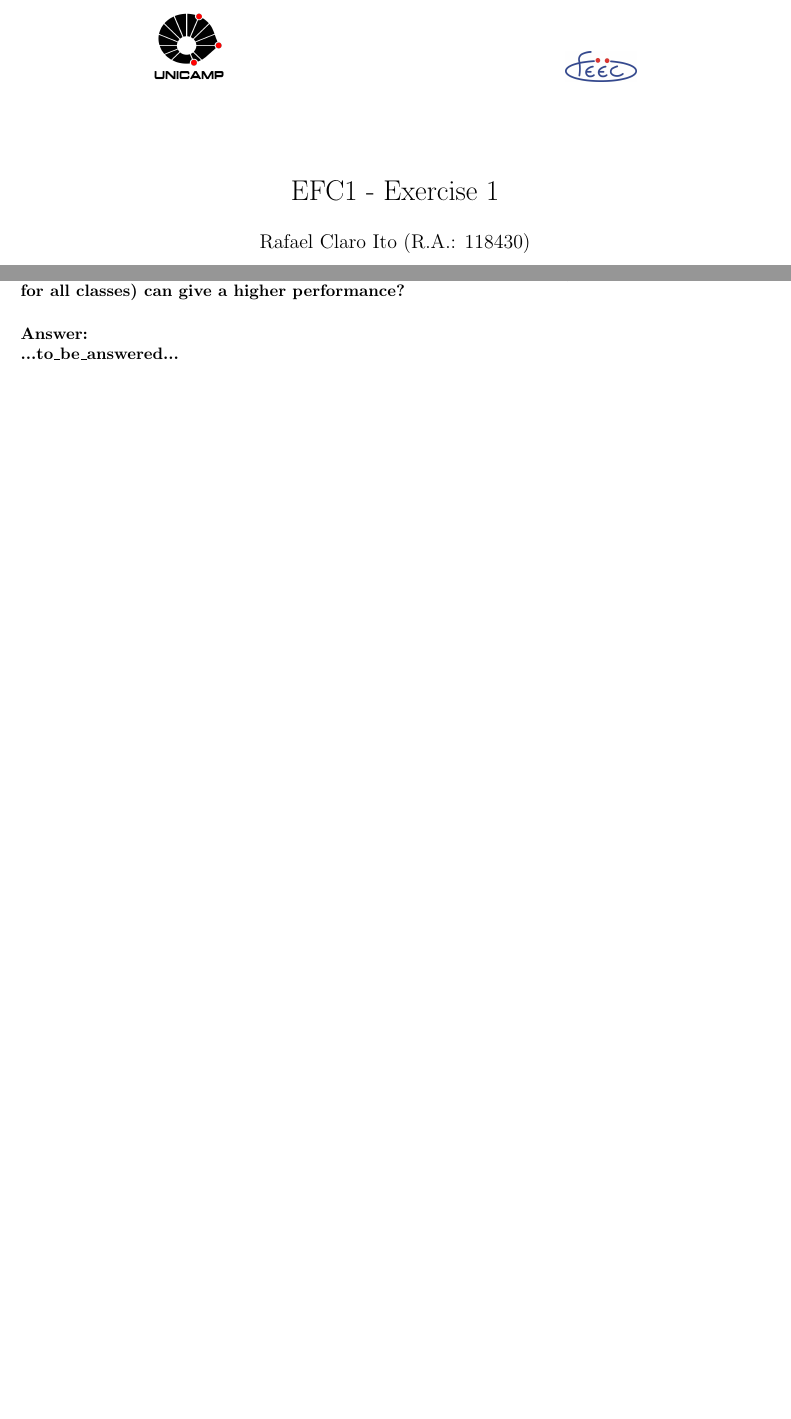
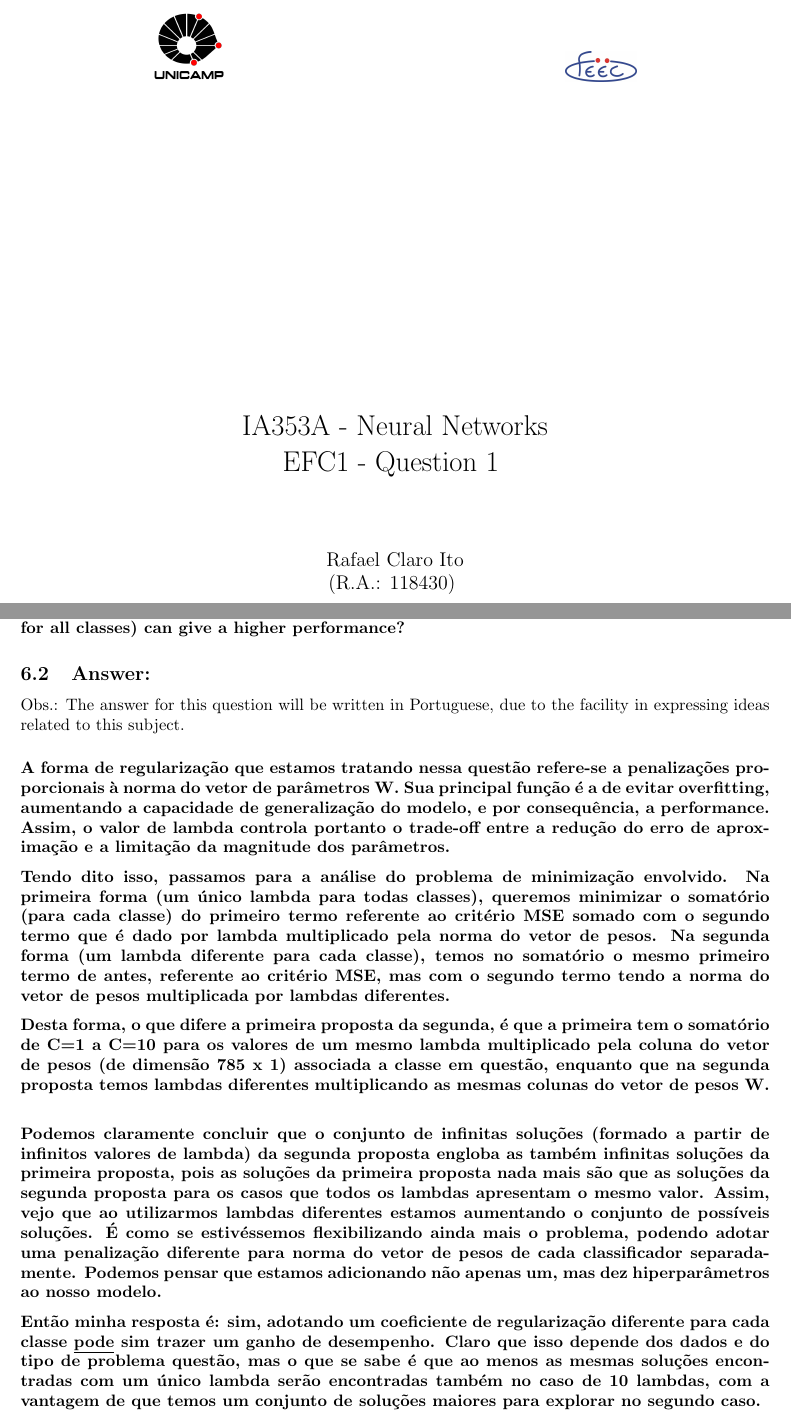
Before and after one commit to ito-rafael/IA353A-NeuralNetworks-1s2020, a LaTeX document (EFC1/latex/efc1.tex): two parts of pages 1 and 6 of 6, joined at a grey line, cut at the place of the change, the shorter picture padded with empty space. Compiled offline with pdfLaTeX.

Commit message:
efc1: theoretical question answered

```diff
--- a/EFC1/latex/efc1.tex
+++ b/EFC1/latex/efc1.tex
@@ -47,8 +47,17 @@
     \end{subfigure}
 \end{figure}
 
-\title{EFC1 - Exercise 1}
-\author{Rafael Claro Ito (R.A.: 118430)}
+\title{
+    \vspace{5cm}
+    IA353A - Neural Networks\\
+    EFC1 - Question 1
+    \vspace{1cm}
+}
+\author{
+    Rafael Claro Ito\\
+    (R.A.: 118430)
+    \vspace{11cm}
+}
 %R.A.: 118430
 %ito.rafael@gmail.com
 \date{April 2020}
@@ -439,11 +448,28 @@
 \section{Theoretical question}
 %=================================================
 
-\paragraph{\textbf{Question:}\\
-The choice of a different regularization coefficient for each class (instead of a single value for all classes) can give a higher performance?}
+%=================================================
+\subsection{\textbf{Question:}}
+%=================================================
 
-\paragraph{\textbf{Answer:}\\
-...to\_be\_answered...}
+\paragraph{The choice of a different regularization coefficient for each class (instead of a single value for all classes) can give a higher performance?}
+
+%=================================================
+\subsection{\textbf{Answer:}}
+%=================================================
+
+Obs.: The answer for this question will be written in Portuguese, due to the facility in expressing ideas related to this subject.
+
+\paragraph{A forma de regularização que estamos tratando nessa questão refere-se a penalizações proporcionais à norma do vetor de parâmetros W. Sua principal função é a de evitar overfitting, aumentando a capacidade de generalização do modelo, e por consequência, a performance. Assim, o valor de lambda controla portanto o trade-off entre a redução do erro de aproximação e a limitação da magnitude dos parâmetros.
+\vspace{0.2cm}\\
+Tendo dito isso, passamos para a análise do problema de minimização envolvido. Na primeira forma (um único lambda para todas classes), queremos minimizar o somatório (para cada classe) do primeiro termo referente ao critério MSE somado com o segundo termo que é dado por lambda multiplicado pela norma do vetor de pesos. Na segunda forma (um lambda diferente para cada classe), temos no somatório o mesmo primeiro termo de antes, referente ao critério MSE, mas com o segundo termo tendo a norma do vetor de pesos multiplicada por lambdas diferentes.
+\vspace{0.2cm}\\
+Desta forma, o que difere a primeira proposta da segunda, é que a primeira tem o somatório de C=1 a C=10 para os valores de um mesmo lambda multiplicado pela coluna do vetor de pesos (de dimensão 785 x 1) associada a classe em questão, enquanto que na segunda proposta temos lambdas diferentes multiplicando as mesmas colunas do vetor de pesos W.
+\vspace{0.2cm}\\
+Podemos claramente concluir que o conjunto de infinitas soluções (formado a partir de infinitos valores de lambda) da segunda proposta engloba as também infinitas soluções da primeira proposta, pois as soluções da primeira proposta nada mais são que as soluções da segunda proposta para os casos que todos os lambdas apresentam o mesmo valor. Assim, vejo que ao utilizarmos lambdas diferentes estamos aumentando o conjunto de possíveis soluções. É como se estivéssemos flexibilizando ainda mais o problema, podendo adotar uma penalização diferente para norma do vetor de pesos de cada classificador separadamente. Podemos pensar que estamos adicionando não apenas um, mas dez hiperparâmetros ao nosso modelo.
+\vspace{0.2cm}\\
+Então minha resposta é: sim, adotando um coeficiente de regularização diferente para cada classe \underline{pode} sim trazer um ganho de desempenho. Claro que isso depende dos dados e do tipo de problema questão, mas o que se sabe é que ao menos as mesmas soluções encontradas com um único lambda serão encontradas também no caso de 10 lambdas, com a vantagem de que temos um conjunto de soluções maiores para explorar no segundo caso.
+}
 
 %=================================================
 \end{document}
```
Also changed, not shown: EFC1/latex/efc1.pdf, 5 other files.
